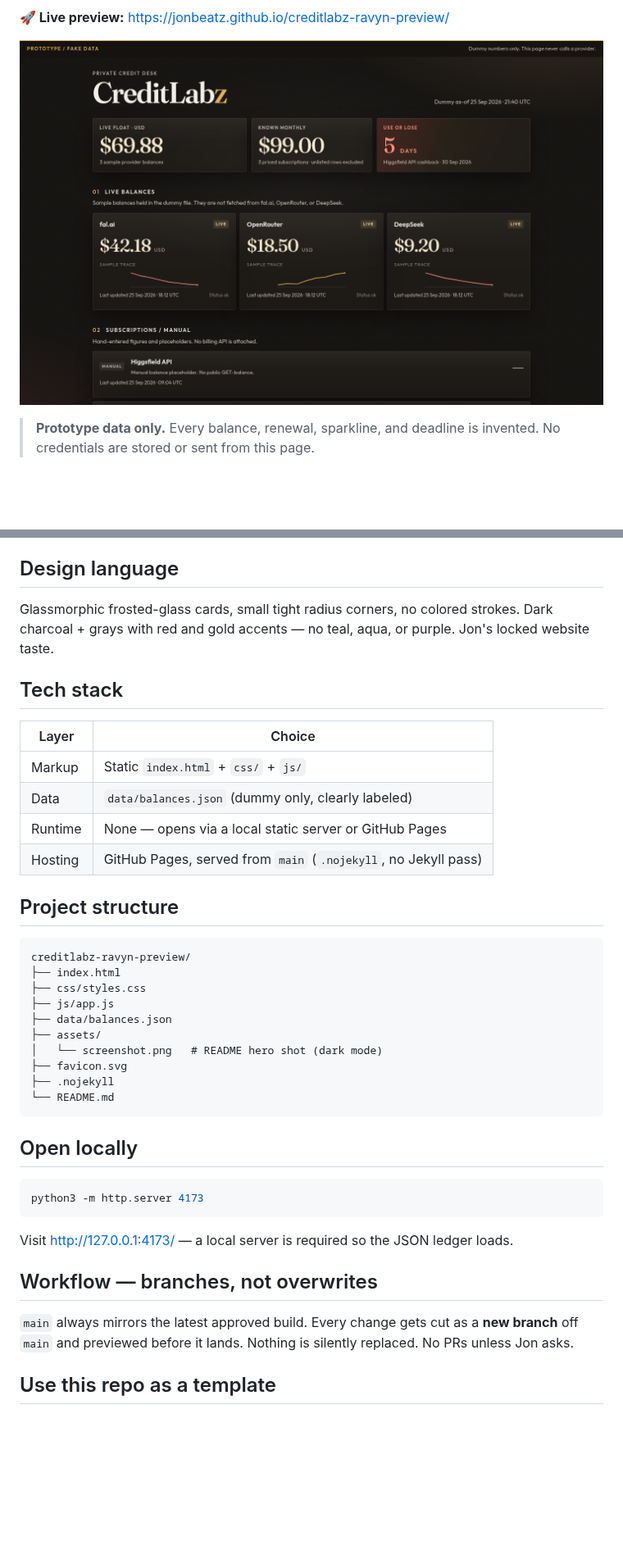
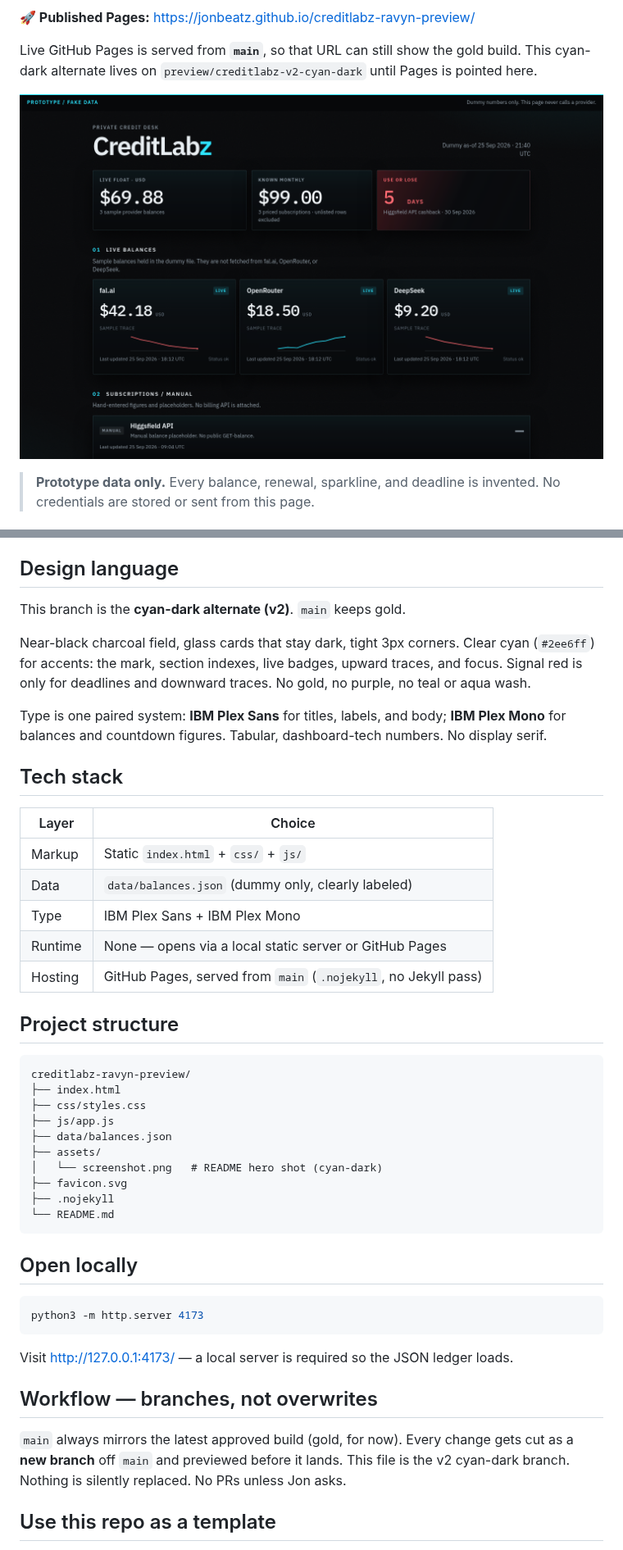
Before and after one commit to jonbeatz/creditlabz-ravyn-preview, a Markdown page: README.md, 2 parts joined by grey strips. Shown at 82% size. Rendered like a GitHub page; pictures changed too: assets/screenshot.png; blank space fills up the shorter version.

```diff
--- a/README.md
+++ b/README.md
@@ -9,8 +10,12 @@
 ![Static site](https://img.shields.io/badge/site-static%20html-blue)
 
-**🚀 Live preview:** https://jonbeatz.github.io/creditlabz-ravyn-preview/
+**🚀 Published Pages:** https://jonbeatz.github.io/creditlabz-ravyn-preview/
 
-![CreditLabz preview](assets/screenshot.png)
+Live GitHub Pages is served from **`main`**, so that URL can still show the
+gold build. This cyan-dark alternate lives on
+`preview/creditlabz-v2-cyan-dark` until Pages is pointed here.
+
+![CreditLabz cyan-dark preview](assets/screenshot.png)
 
 > **Prototype data only.** Every balance, renewal, sparkline, and deadline is
 > invented. No credentials are stored or sent from this page.
@@ -29,9 +34,16 @@
 
 ## Design language
 
-Glassmorphic frosted-glass cards, small tight radius corners, no colored
-strokes. Dark charcoal + grays with red and gold accents — no teal, aqua,
-or purple. Jon's locked website taste.
+This branch is the **cyan-dark alternate (v2)**. `main` keeps gold.
+
+Near-black charcoal field, glass cards that stay dark, tight 3px corners.
+Clear cyan (`#2ee6ff`) for accents: the mark, section indexes, live badges,
+upward traces, and focus. Signal red is only for deadlines and downward
+traces. No gold, no purple, no teal or aqua wash.
+
+Type is one paired system: **IBM Plex Sans** for titles, labels, and body;
+**IBM Plex Mono** for balances and countdown figures. Tabular, dashboard-tech
+numbers. No display serif.
 
 ## Tech stack
 
@@ -39,6 +51,7 @@ or purple. Jon's locked website taste.
 | ------- | -------------------------------------------------------------- |
 | Markup  | Static `index.html` + `css/` + `js/`                            |
 | Data    | `data/balances.json` (dummy only, clearly labeled)             |
+| Type    | IBM Plex Sans + IBM Plex Mono                                  |
 | Runtime | None — opens via a local static server or GitHub Pages         |
 | Hosting | GitHub Pages, served from `main` (`.nojekyll`, no Jekyll pass) |
 
@@ -51,7 +64,7 @@ creditlabz-ravyn-preview/
 ├── js/app.js
 ├── data/balances.json
 ├── assets/
-│   └── screenshot.png   # README hero shot (dark mode)
+│   └── screenshot.png   # README hero shot (cyan-dark)
 ├── favicon.svg
 ├── .nojekyll
 └── README.md
@@ -67,9 +80,10 @@ Visit http://127.0.0.1:4173/ — a local server is required so the JSON ledger l
 
 ## Workflow — branches, not overwrites
 
-`main` always mirrors the latest approved build. Every change gets cut as a
-**new branch** off `main` and previewed before it lands. Nothing is silently
-replaced. No PRs unless Jon asks.
+`main` always mirrors the latest approved build (gold, for now). Every change
+gets cut as a **new branch** off `main` and previewed before it lands. This
+file is the v2 cyan-dark branch. Nothing is silently replaced. No PRs unless
+Jon asks.
 
 ## Use this repo as a template
 
```
Also changed, not shown: other parts of README.md (+7 -6 lines), 3 other files.
